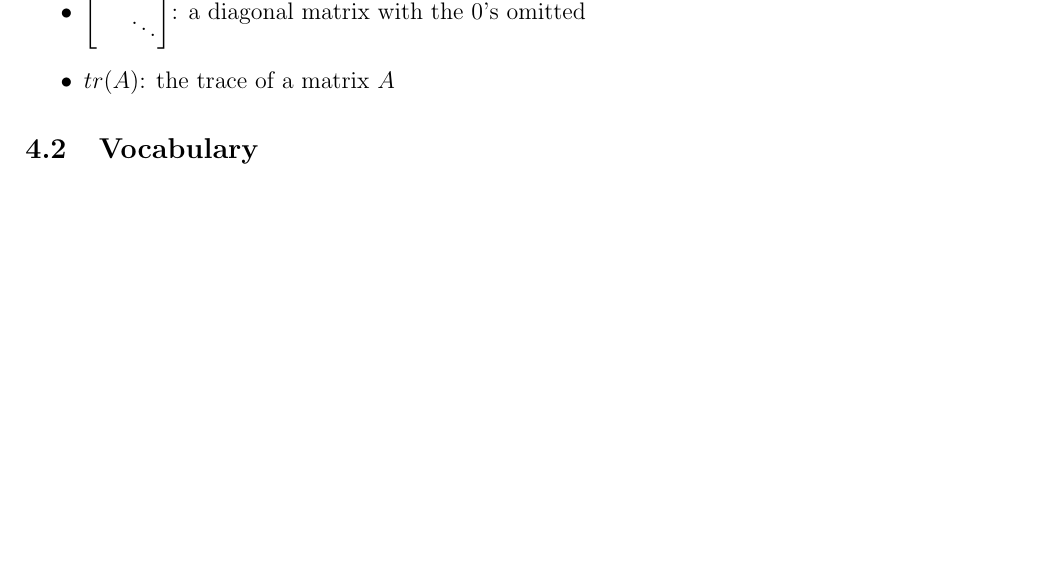
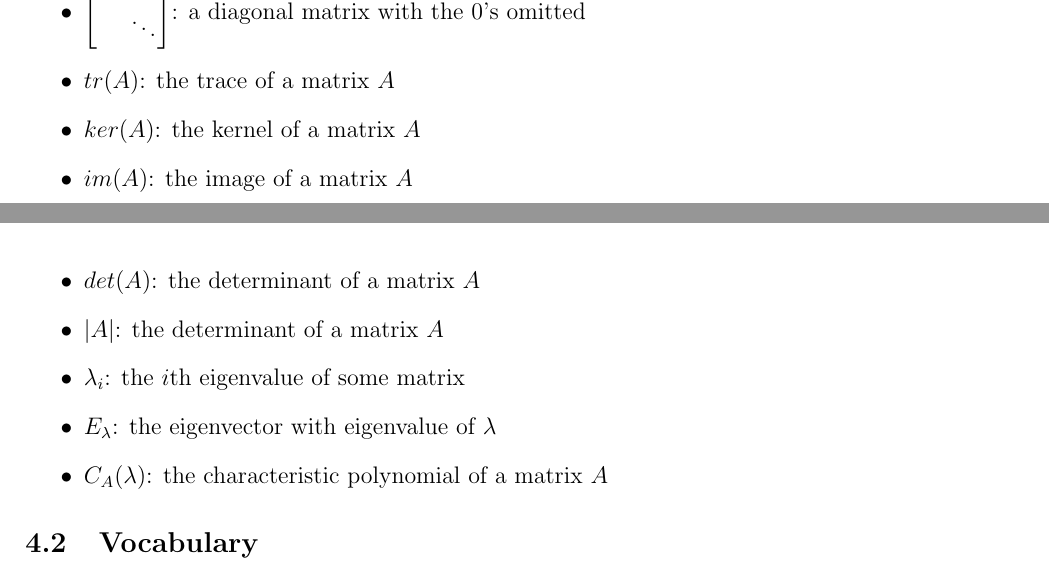
Before and after one commit to louismeunier/notes, a LaTeX document (Linear Algebra/linearalgebra.tex): part of page 40 of 44 before the commit and two parts of pages 40 and 41 of 44 after it, the two joined at a grey line, cut so that both start at the same text, the shorter picture padded with empty space. Compiled offline with pdfLaTeX.

Commit message:
More notation/vocab

```diff
--- a/Linear Algebra/linearalgebra.tex
+++ b/Linear Algebra/linearalgebra.tex
@@ -1811,6 +1811,13 @@ This course relies \textbf{heavily} on vocabulary. Below is a brief conglomerati
             & \ddots
          \end{bmatrix}$: a diagonal matrix with the $0$'s omitted
        \item $tr(A)$: the trace of a matrix $A$
+       \item $ker(A)$: the kernel of a matrix $A$
+       \item $im(A)$: the image of a matrix $A$
+       \item $det(A)$: the determinant of a matrix $A$
+       \item $|A|$: the determinant of a matrix $A$
+       \item $\lambda_i$: the $i$th eigenvalue of some matrix
+       \item $E_\lambda$: the eigenvector with eigenvalue of $\lambda$
+       \item $C_A(\lambda)$: the characteristic polynomial of a matrix $A$
     \end{itemize}
 \subsection{Vocabulary}
     \begin{itemize}
```
Also changed, not shown: Linear Algebra/linearalgebra.pdf, Linear Algebra/linearalgebra.tex (2 more changed lines).
